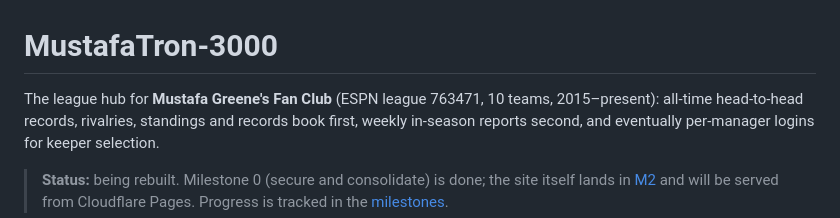
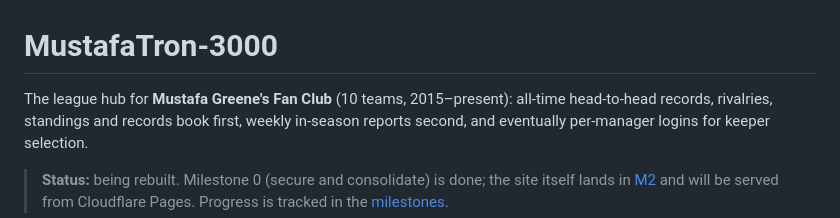
Before and after one commit to mtdickey/MustafaTron-3000, a Markdown page: README.md, the part around the change. GitHub-like rendering.

Commit message:
Update league description in README
Removed the ESPN league identifier from the description.

```diff
--- a/README.md
+++ b/README.md
@@ -1,6 +1,6 @@
 # MustafaTron-3000
 
-The league hub for **Mustafa Greene's Fan Club** (ESPN league 763471, 10 teams, 2015–present):
+The league hub for **Mustafa Greene's Fan Club** (10 teams, 2015–present):
 all-time head-to-head records, rivalries, standings and records book first, weekly in-season
 reports second, and eventually per-manager logins for keeper selection.
 
```
